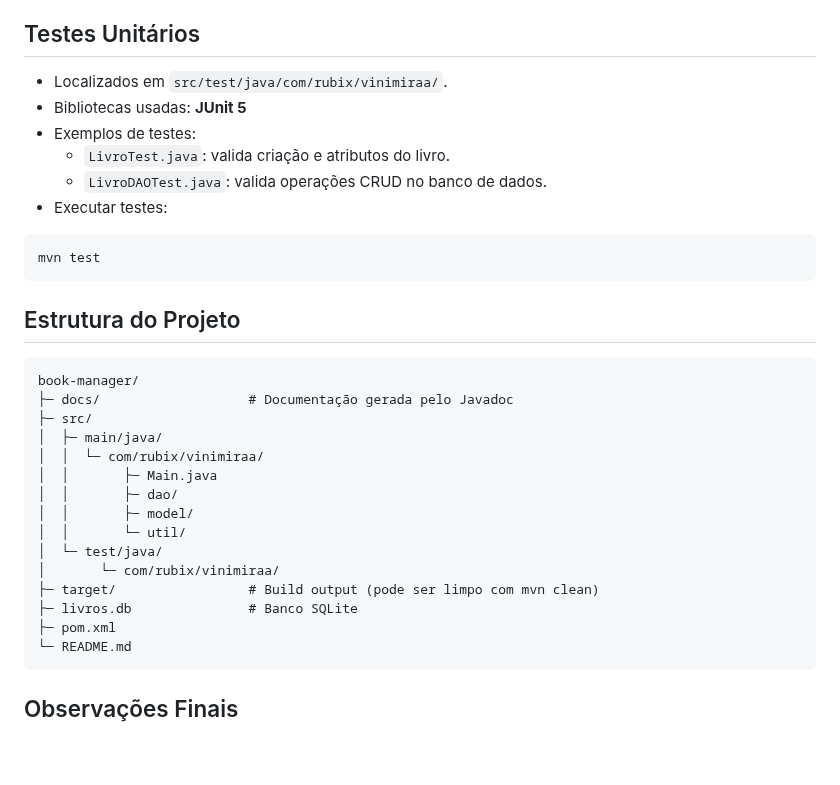
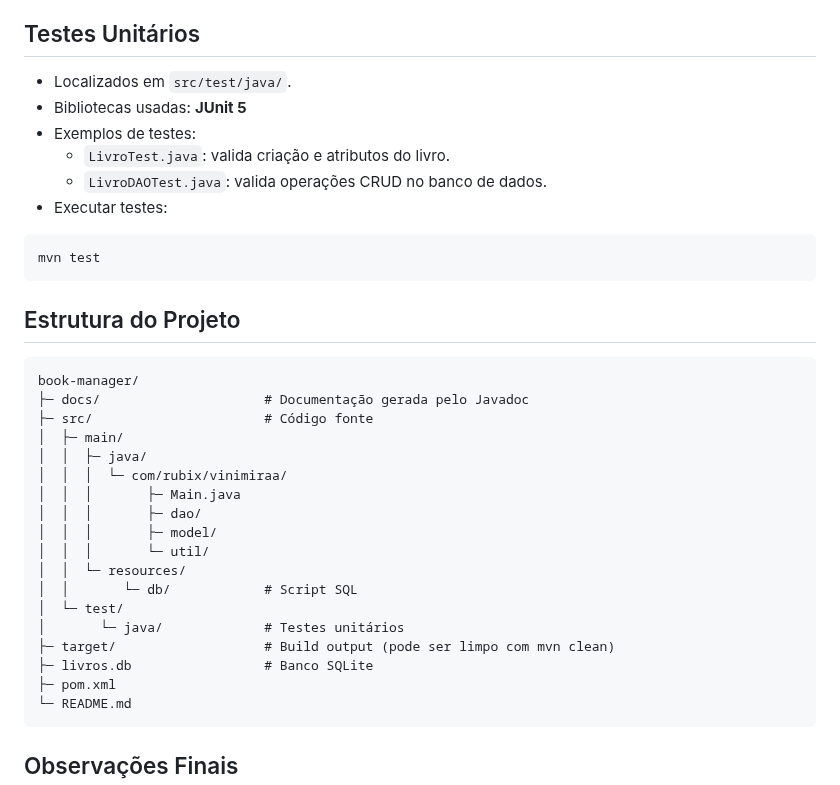
Before and after one commit to vinimiraa/book-manager, a Markdown page: readme.md, the part around the change. Rendered like a GitHub page; blank space fills up the shorter version.

Commit message:
Atualiza a estrutura do diretório no README.md para refletir a organização do código fonte e testes

````diff
--- a/readme.md
+++ b/readme.md
@@ -125,7 +125,7 @@ Digite o número da opção:
 
 ## Testes Unitários
 
-- Localizados em `src/test/java/com/rubix/vinimiraa/`.
+- Localizados em `src/test/java/`.
 - Bibliotecas usadas: **JUnit 5**
 - Exemplos de testes:
   - `LivroTest.java`: valida criação e atributos do livro.
@@ -140,18 +140,21 @@ mvn test
 
 ```
 book-manager/
-├─ docs/                   # Documentação gerada pelo Javadoc
-├─ src/
-│  ├─ main/java/
-│  │  └─ com/rubix/vinimiraa/
-│  │       ├─ Main.java
-│  │       ├─ dao/
-│  │       ├─ model/
-│  │       └─ util/
-│  └─ test/java/
-│       └─ com/rubix/vinimiraa/
-├─ target/                 # Build output (pode ser limpo com mvn clean)
-├─ livros.db               # Banco SQLite
+├─ docs/                     # Documentação gerada pelo Javadoc
+├─ src/                      # Código fonte
+│  ├─ main/
+│  │  ├─ java/
+│  │  │  └─ com/rubix/vinimiraa/
+│  │  │       ├─ Main.java
+│  │  │       ├─ dao/
+│  │  │       ├─ model/
+│  │  │       └─ util/
+│  │  └─ resources/
+│  │       └─ db/            # Script SQL
+│  └─ test/
+│       └─ java/             # Testes unitários
+├─ target/                   # Build output (pode ser limpo com mvn clean)
+├─ livros.db                 # Banco SQLite
 ├─ pom.xml
 └─ README.md
 ```
````
